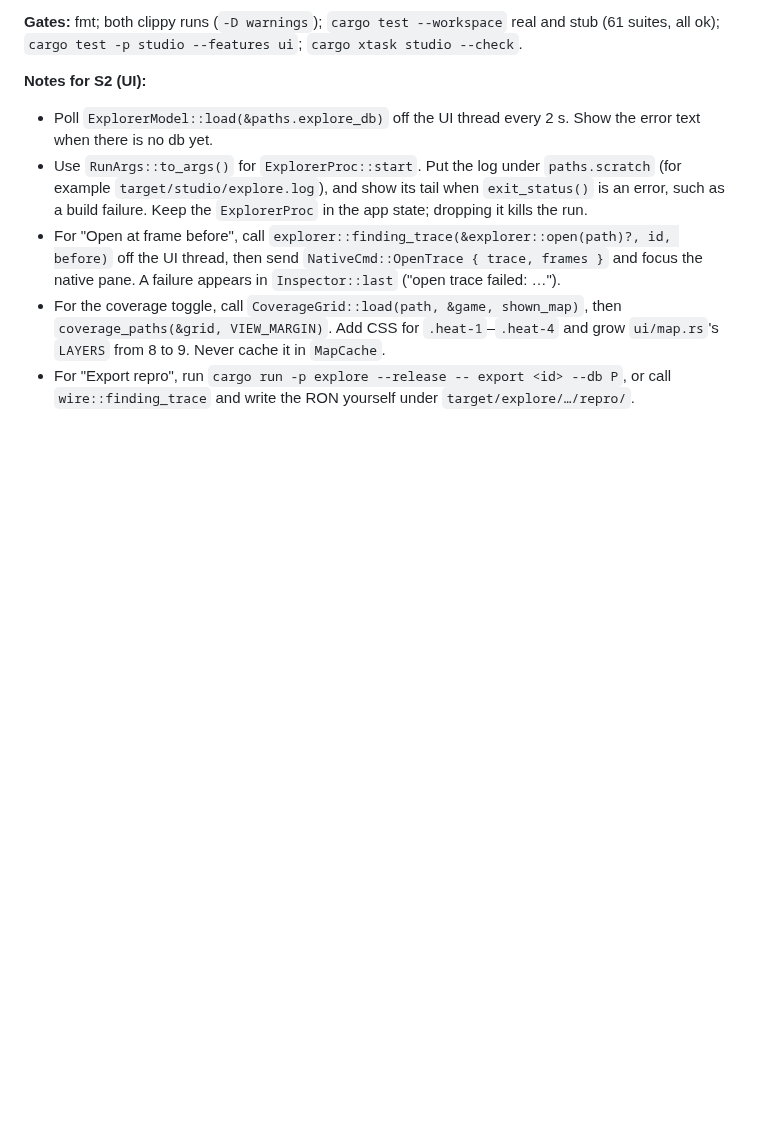
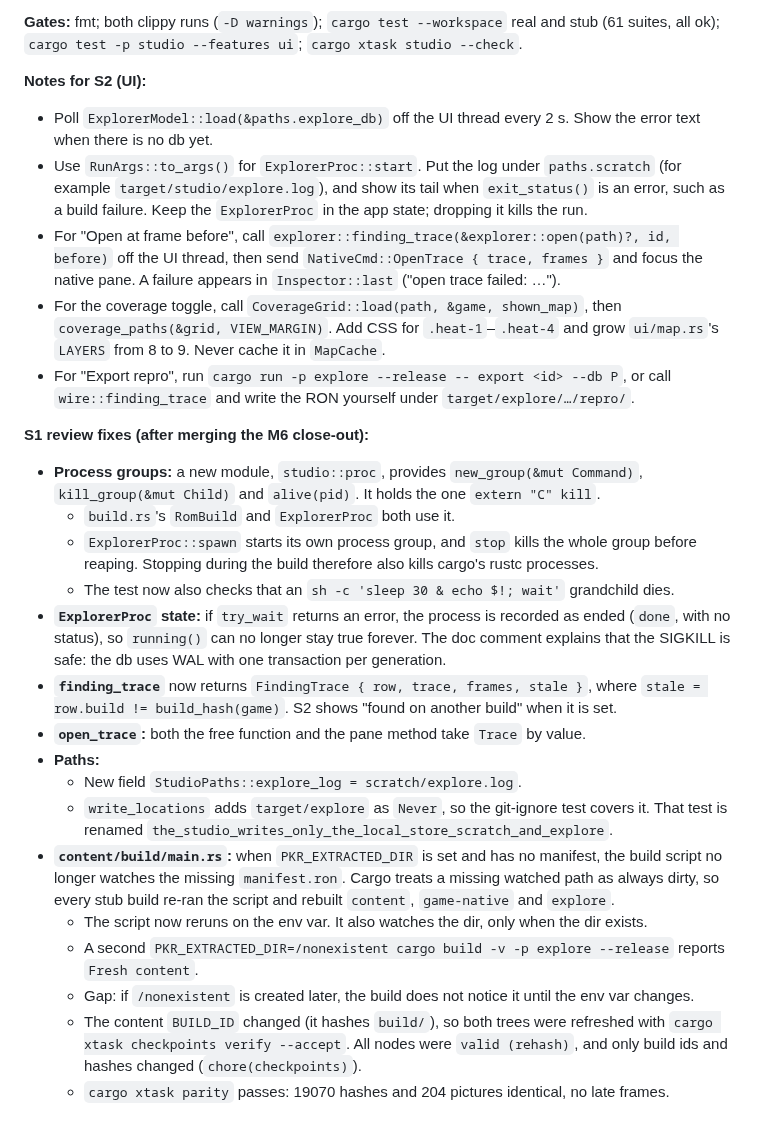
Before and after one commit to Dodecahedr0x/pokemon-rust, a Markdown page: docs/plans/2026-10-22-milestone-7-explorer.md, the part around the change. Rendered like a GitHub page; blank space fills up the shorter version.

Commit message:
docs(plan): Task S1 review fixes as built

```diff
--- a/docs/plans/2026-10-22-milestone-7-explorer.md
+++ b/docs/plans/2026-10-22-milestone-7-explorer.md
@@ -1592,3 +1592,21 @@ The bin exits with `cli::exit_code`; xtask is unchanged (`cargo xtask explore` a
 - For "Open at frame before", call `explorer::finding_trace(&explorer::open(path)?, id, before)` off the UI thread, then send `NativeCmd::OpenTrace { trace, frames }` and focus the native pane. A failure appears in `Inspector::last` ("open trace failed: …").
 - For the coverage toggle, call `CoverageGrid::load(path, &game, shown_map)`, then `coverage_paths(&grid, VIEW_MARGIN)`. Add CSS for `.heat-1`–`.heat-4` and grow `ui/map.rs`'s `LAYERS` from 8 to 9. Never cache it in `MapCache`.
 - For "Export repro", run `cargo run -p explore --release -- export <id> --db P`, or call `wire::finding_trace` and write the RON yourself under `target/explore/…/repro/`.
+
+**S1 review fixes (after merging the M6 close-out):**
+- **Process groups:** a new module, `studio::proc`, provides `new_group(&mut Command)`, `kill_group(&mut Child)` and `alive(pid)`. It holds the one `extern "C" kill`.
+  - `build.rs`'s `RomBuild` and `ExplorerProc` both use it.
+  - `ExplorerProc::spawn` starts its own process group, and `stop` kills the whole group before reaping. Stopping during the build therefore also kills cargo's rustc processes.
+  - The test now also checks that an `sh -c 'sleep 30 & echo $!; wait'` grandchild dies.
+- **`ExplorerProc` state:** if `try_wait` returns an error, the process is recorded as ended (`done`, with no status), so `running()` can no longer stay true forever. The doc comment explains that the SIGKILL is safe: the db uses WAL with one transaction per generation.
+- **`finding_trace`** now returns `FindingTrace { row, trace, frames, stale }`, where `stale = row.build != build_hash(game)`. S2 shows "found on another build" when it is set.
+- **`open_trace`:** both the free function and the pane method take `Trace` by value.
+- **Paths:**
+  - New field `StudioPaths::explore_log = scratch/explore.log`.
+  - `write_locations` adds `target/explore` as `Never`, so the git-ignore test covers it. That test is renamed `the_studio_writes_only_the_local_store_scratch_and_explore`.
+- **`content/build/main.rs`:** when `PKR_EXTRACTED_DIR` is set and has no manifest, the build script no longer watches the missing `manifest.ron`. Cargo treats a missing watched path as always dirty, so every stub build re-ran the script and rebuilt `content`, `game-native` and `explore`.
+  - The script now reruns on the env var. It also watches the dir, only when the dir exists.
+  - A second `PKR_EXTRACTED_DIR=/nonexistent cargo build -v -p explore --release` reports `Fresh content`.
+  - Gap: if `/nonexistent` is created later, the build does not notice it until the env var changes.
+  - The content `BUILD_ID` changed (it hashes `build/`), so both trees were refreshed with `cargo xtask checkpoints verify --accept`. All nodes were `valid (rehash)`, and only build ids and hashes changed (`chore(checkpoints)`).
+  - `cargo xtask parity` passes: 19070 hashes and 204 pictures identical, no late frames.
```
